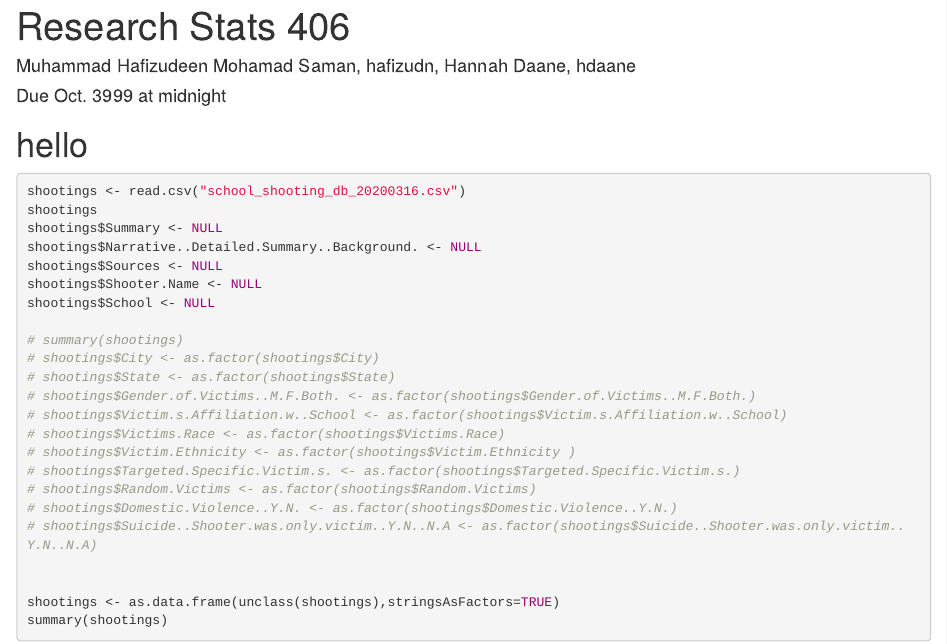
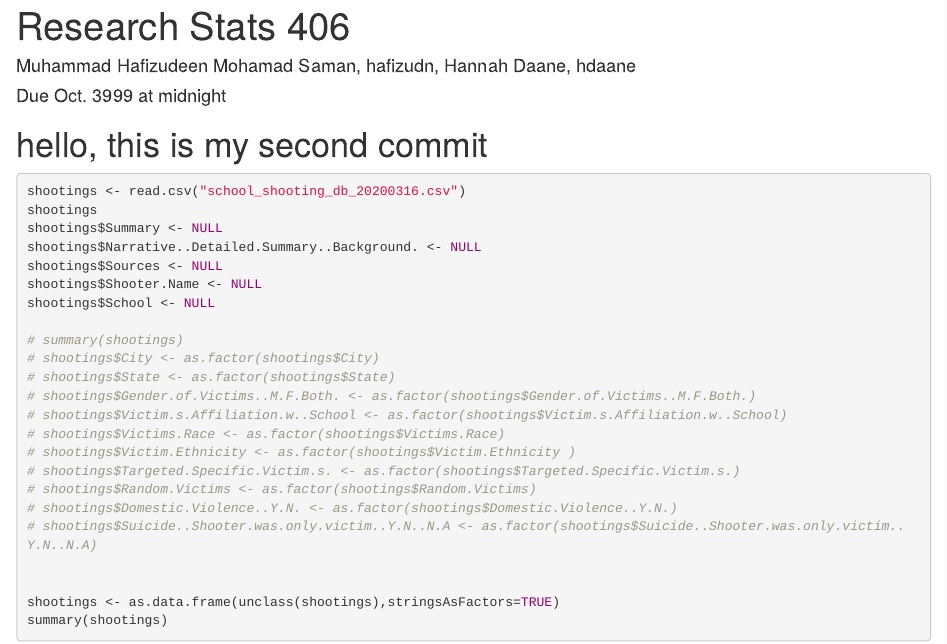
Before and after one commit to hafizudn/Stats406-Group-8, an R Markdown document (Research406.Rmd): the page in a window 1100 px wide, from its top. Rendered offline with R 4.5, knitr and Pandoc, with nearby package versions; the code is not run, so its results and figures are left out; long lines of code are wrapped.

Commit message:
this is my second commit

````diff
--- a/Research406.Rmd
+++ b/Research406.Rmd
@@ -12,7 +12,7 @@ set.seed(3910349)
 #install.packages("ggplot2")
 library(tidyverse)
 ```
-# hello
+# hello, this is my second commit
 ```{r}
 shootings <- read.csv("school_shooting_db_20200316.csv")
 shootings
````
